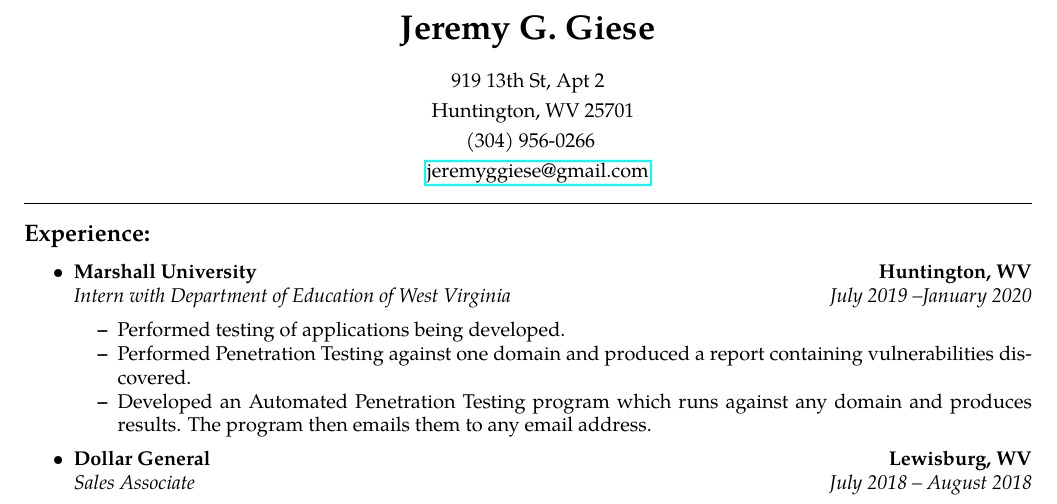
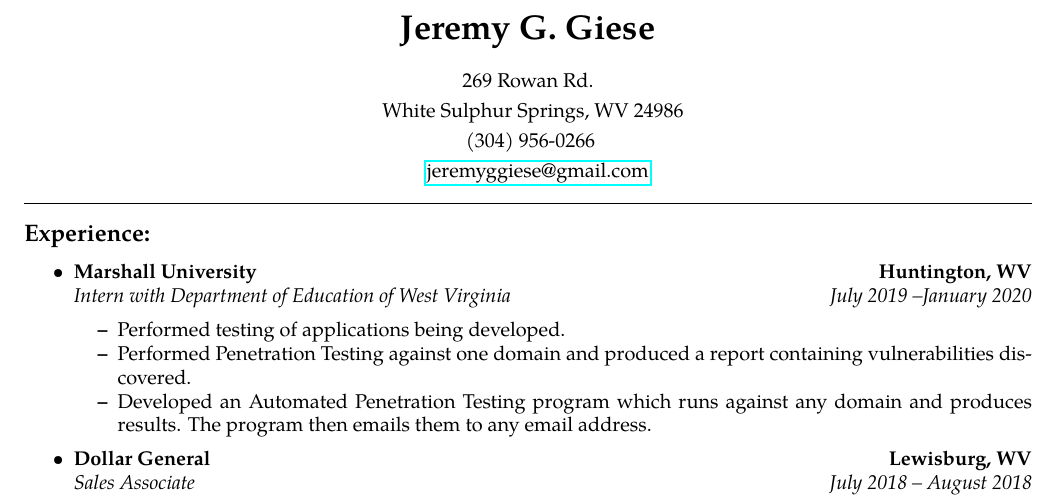
Before and after one commit to jeremyggiese/Resume, a LaTeX CV (Resume.tex): part of the page, cut so that both start at the same text. Compiled offline with pdfLaTeX.

Commit message:
Resume.pdf

```diff
--- a/Resume.tex
+++ b/Resume.tex
@@ -46,8 +46,8 @@
 \begin{center}
 {\LARGE \textbf{Jeremy G. Giese}}
 \bigbreak
-919 13th St, Apt\ 2\smallbreak
-\ \ Huntington, WV 25701\smallbreak\
+269 Rowan Rd.~\smallbreak
+\ \ White Sulphur Springs, WV 24986\smallbreak\
 (304) 956-0266\smallbreak\ \
 \ \ \href{mailto:jeremyggiese@gmail.com}{jeremyggiese@gmail.com}\\
 \end{center}
```
